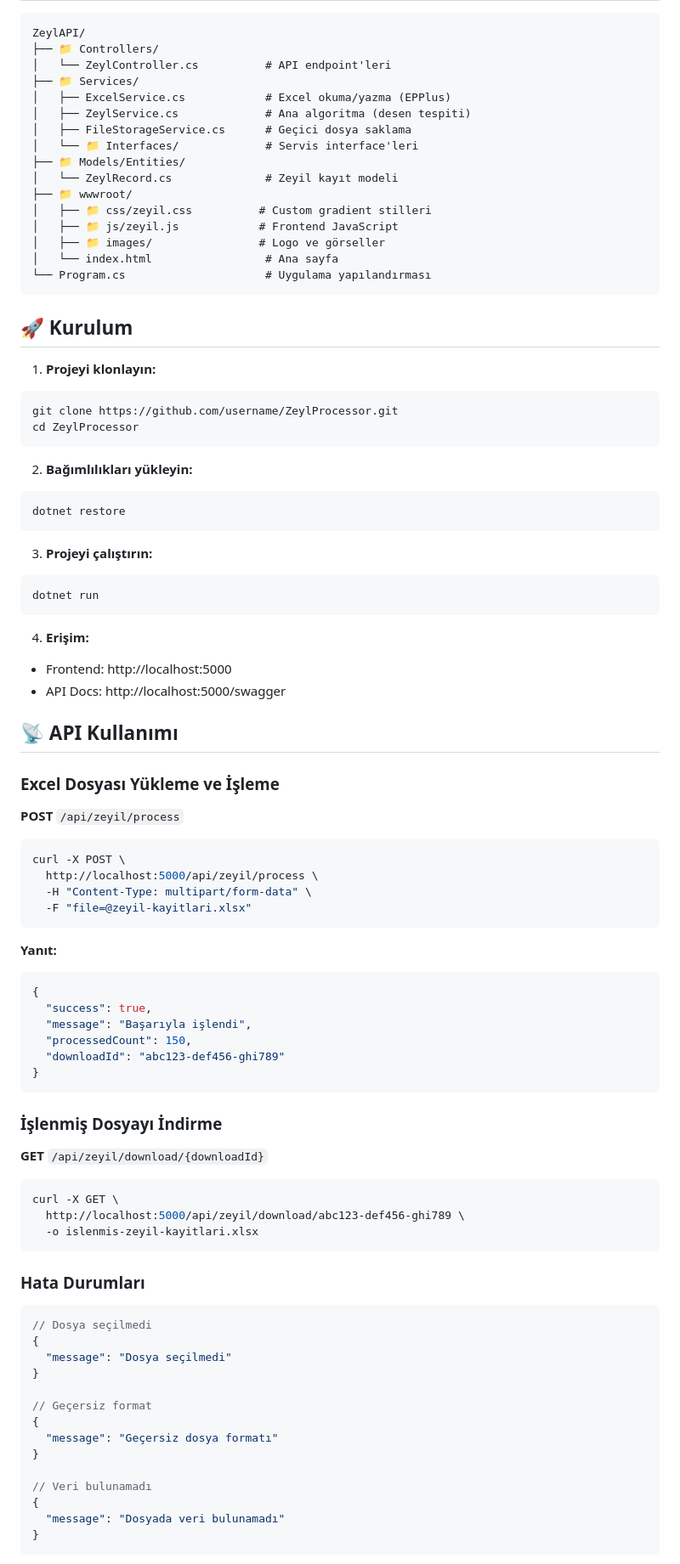
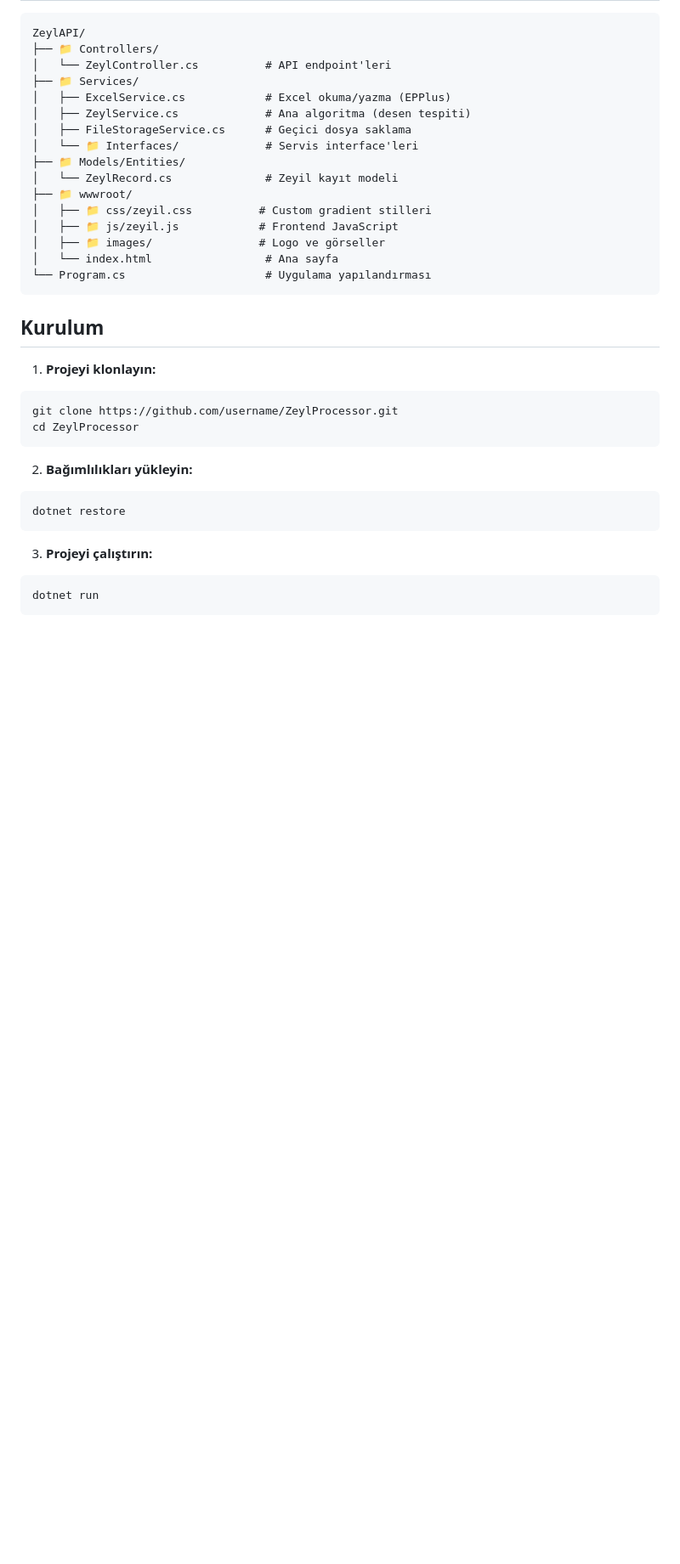
Before and after one commit to Mehmteren/ZeylProcessor, a Markdown page: README.md, the part around one of its changes. Shown at 85% size. GitHub-like rendering; blank space fills up the shorter version.

````diff
--- a/README.md
+++ b/README.md
@@ -99,7 +84,7 @@ ZeylAPI/
 └── Program.cs                     # Uygulama yapılandırması
 ```
 
-## 🚀 Kurulum
+## Kurulum
 
 1. **Projeyi klonlayın:**
 ```bash
@@ -117,59 +102,3 @@ dotnet restore
 dotnet run
 ```
 
-4. **Erişim:**
-- Frontend: http://localhost:5000
-- API Docs: http://localhost:5000/swagger
-
-## 📡 API Kullanımı
-
-### Excel Dosyası Yükleme ve İşleme
-
-**POST** `/api/zeyil/process`
-
-```bash
-curl -X POST \
-  http://localhost:5000/api/zeyil/process \
-  -H "Content-Type: multipart/form-data" \
-  -F "file=@zeyil-kayitlari.xlsx"
-```
-
-**Yanıt:**
-```json
-{
-  "success": true,
-  "message": "Başarıyla işlendi",
-  "processedCount": 150,
-  "downloadId": "abc123-def456-ghi789"
-}
-```
-
-### İşlenmiş Dosyayı İndirme
-
-**GET** `/api/zeyil/download/{downloadId}`
-
-```bash
-curl -X GET \
-  http://localhost:5000/api/zeyil/download/abc123-def456-ghi789 \
-  -o islenmis-zeyil-kayitlari.xlsx
-```
-
-### Hata Durumları
-
-```json
-// Dosya seçilmedi
-{
-  "message": "Dosya seçilmedi"
-}
-
-// Geçersiz format
-{
-  "message": "Geçersiz dosya formatı"
-}
-
-// Veri bulunamadı
-{
-  "message": "Dosyada veri bulunamadı"
-}
-```
-
````
Also changed, not shown: other parts of README.md (+9 -45 lines).
